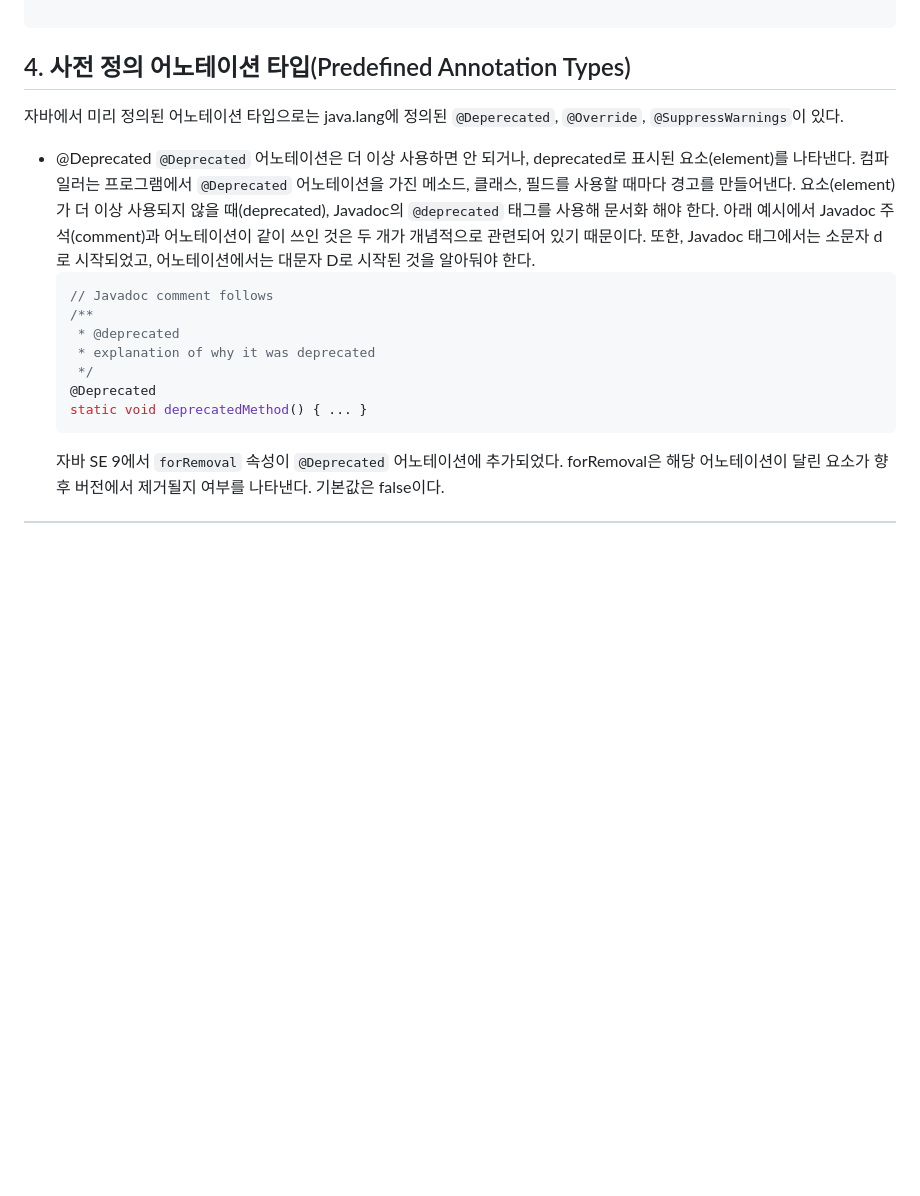
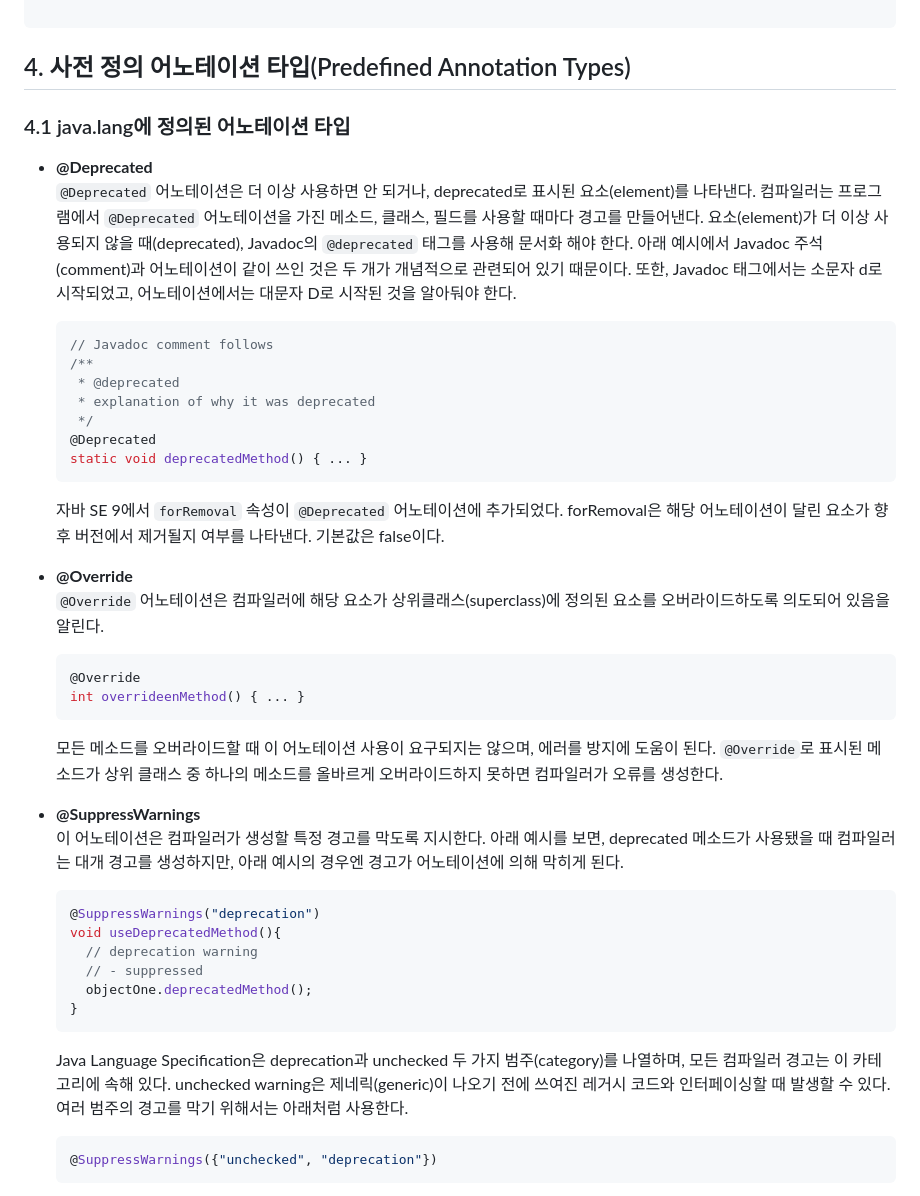
Before and after one commit to kkhs00224/javaa, a Markdown page: java/3_Annotations.md, the part around the change printed below. Rendered like a GitHub page; blank space fills up the shorter version.

````diff
--- a/java/3_Annotations.md
+++ b/java/3_Annotations.md
@@ -151,9 +151,10 @@ import java.lang.annotation.Documented;
 ```
 
 ## 4. 사전 정의 어노테이션 타입(Predefined Annotation Types)
-자바에서 미리 정의된 어노테이션 타입으로는 java.lang에 정의된 ```@Deperecated```, ```@Override```, ```@SuppressWarnings```이 있다.
 
-- @Deprecated
+### 4.1 java.lang에 정의된 어노테이션 타입
+
+- **@Deprecated**
   ```@Deprecated``` 어노테이션은 더 이상 사용하면 안 되거나, deprecated로 표시된 요소(element)를 나타낸다. 컴파일러는 프로그램에서
   ```@Deprecated``` 어노테이션을 가진 메소드, 클래스, 필드를 사용할 때마다 경고를 만들어낸다. 요소(element)가 더 이상 사용되지 않을 때(deprecated),  Javadoc의 ```@deprecated``` 태그를 사용해 문서화 해야 한다.
   아래 예시에서 Javadoc 주석(comment)과 어노테이션이 같이 쓰인 것은 두 개가 개념적으로 관련되어 있기 때문이다. 또한, Javadoc 태그에서는 소문자 d로 시작되었고, 어노테이션에서는 대문자 D로 시작된 것을 알아둬야 한다.
@@ -168,4 +169,26 @@ import java.lang.annotation.Documented;
   ```
   자바 SE 9에서 ```forRemoval``` 속성이 ```@Deprecated``` 어노테이션에 추가되었다. forRemoval은 해당 어노테이션이 달린 요소가 향후 버전에서 제거될지 여부를 나타낸다. 기본값은 false이다.
 
+- **@Override**
+  ```@Override``` 어노테이션은 컴파일러에 해당 요소가 상위클래스(superclass)에 정의된 요소를 오버라이드하도록 의도되어 있음을 알린다.
+  ```java
+  @Override
+  int overrideenMethod() { ... }
+  ```
+  모든 메소드를 오버라이드할 때 이 어노테이션 사용이 요구되지는 않으며, 에러를 방지에 도움이 된다. ```@Override```로 표시된 메소드가 상위 클래스 중 하나의 메소드를 올바르게 오버라이드하지 못하면 컴파일러가 오류를 생성한다.
 
+- **@SuppressWarnings**
+  이 어노테이션은 컴파일러가 생성할 특정 경고를 막도록 지시한다. 아래 예시를 보면, deprecated 메소드가 사용됐을 때 컴파일러는 대개 경고를 생성하지만, 아래 예시의 경우엔 경고가 어노테이션에 의해 막히게 된다.
+  ```java
+  @SuppressWarnings("deprecation")
+  void useDeprecatedMethod(){
+    // deprecation warning
+    // - suppressed
+    objectOne.deprecatedMethod();
+  }
+  ```
+  Java Language Specification은 deprecation과 unchecked 두 가지 범주(category)를 나열하며, 모든 컴파일러 경고는 이 카테고리에 속해 있다. unchecked warning은 제네릭(generic)이 나오기 전에 쓰여진 레거시 코드와 인터페이싱할 때 발생할 수 있다. 여러 범주의 경고를 막기 위해서는 아래처럼 사용한다.
+  ```java
+  @SuppressWarnings({"unchecked", "deprecation"})
+  ```
+
````
Also changed, not shown: other parts of java/3_Annotations.md (+41 -0 lines).
